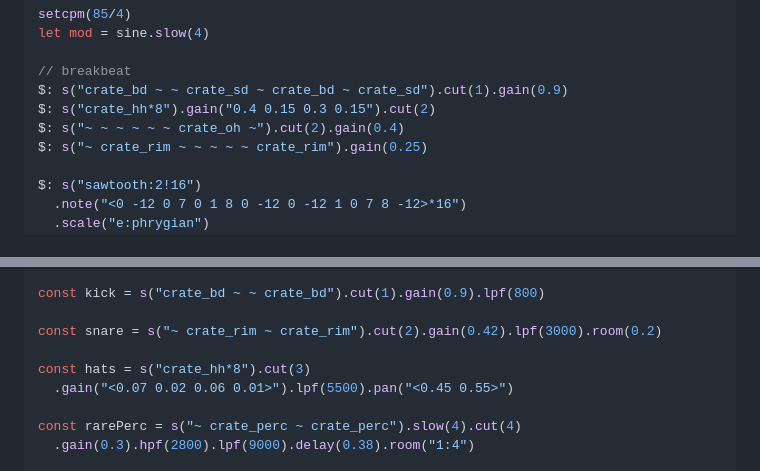
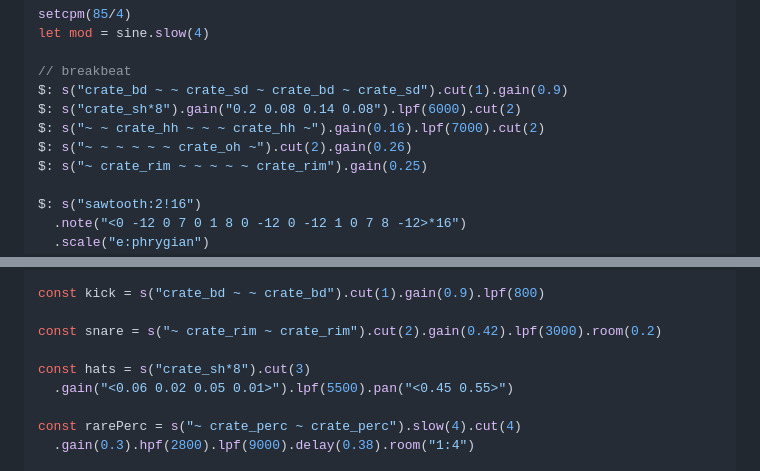
Before and after one commit to Spiraldiver/Fractania-strudel-lite, a Markdown page: README.md, 2 parts joined by grey strips. GitHub-like rendering.

Commit message:
Softer hats in both examples

```diff
--- a/README.md
+++ b/README.md
@@ -26,8 +26,9 @@ let mod = sine.slow(4)
 
 // breakbeat
 $: s("crate_bd ~ ~ crate_sd ~ crate_bd ~ crate_sd").cut(1).gain(0.9)
-$: s("crate_hh*8").gain("0.4 0.15 0.3 0.15").cut(2)
-$: s("~ ~ ~ ~ ~ ~ crate_oh ~").cut(2).gain(0.4)
+$: s("crate_sh*8").gain("0.2 0.08 0.14 0.08").lpf(6000).cut(2)
+$: s("~ ~ crate_hh ~ ~ ~ crate_hh ~").gain(0.16).lpf(7000).cut(2)
+$: s("~ ~ ~ ~ ~ ~ crate_oh ~").cut(2).gain(0.26)
 $: s("~ crate_rim ~ ~ ~ ~ ~ crate_rim").gain(0.25)
 
 $: s("sawtooth:2!16")
@@ -68,8 +69,8 @@ const kick = s("crate_bd ~ ~ crate_bd").cut(1).gain(0.9).lpf(800)
 
 const snare = s("~ crate_rim ~ crate_rim").cut(2).gain(0.42).lpf(3000).room(0.2)
 
-const hats = s("crate_hh*8").cut(3)
-  .gain("<0.07 0.02 0.06 0.01>").lpf(5500).pan("<0.45 0.55>")
+const hats = s("crate_sh*8").cut(3)
+  .gain("<0.06 0.02 0.05 0.01>").lpf(5500).pan("<0.45 0.55>")
 
 const rarePerc = s("~ crate_perc ~ crate_perc").slow(4).cut(4)
   .gain(0.3).hpf(2800).lpf(9000).delay(0.38).room("1:4")
```
